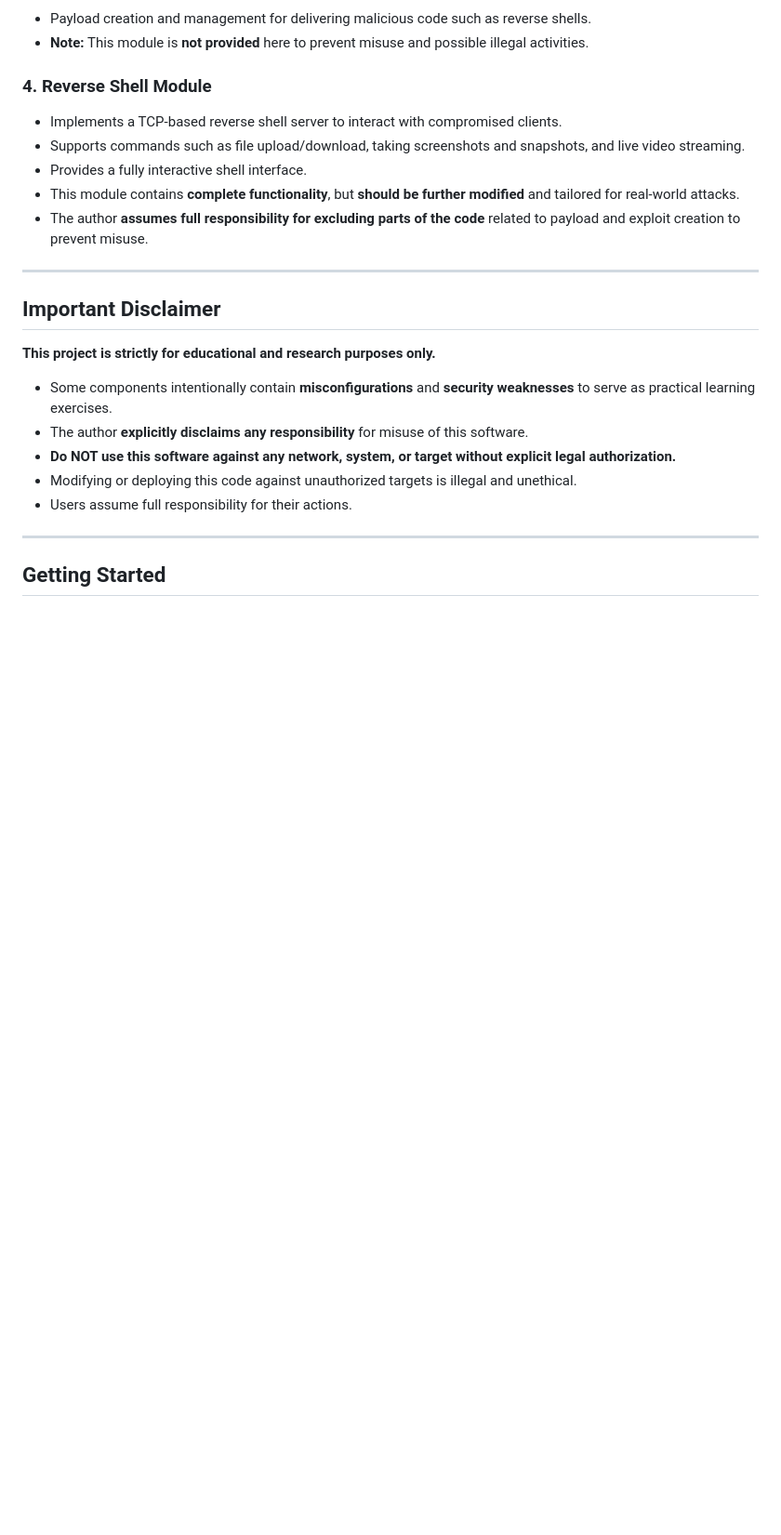
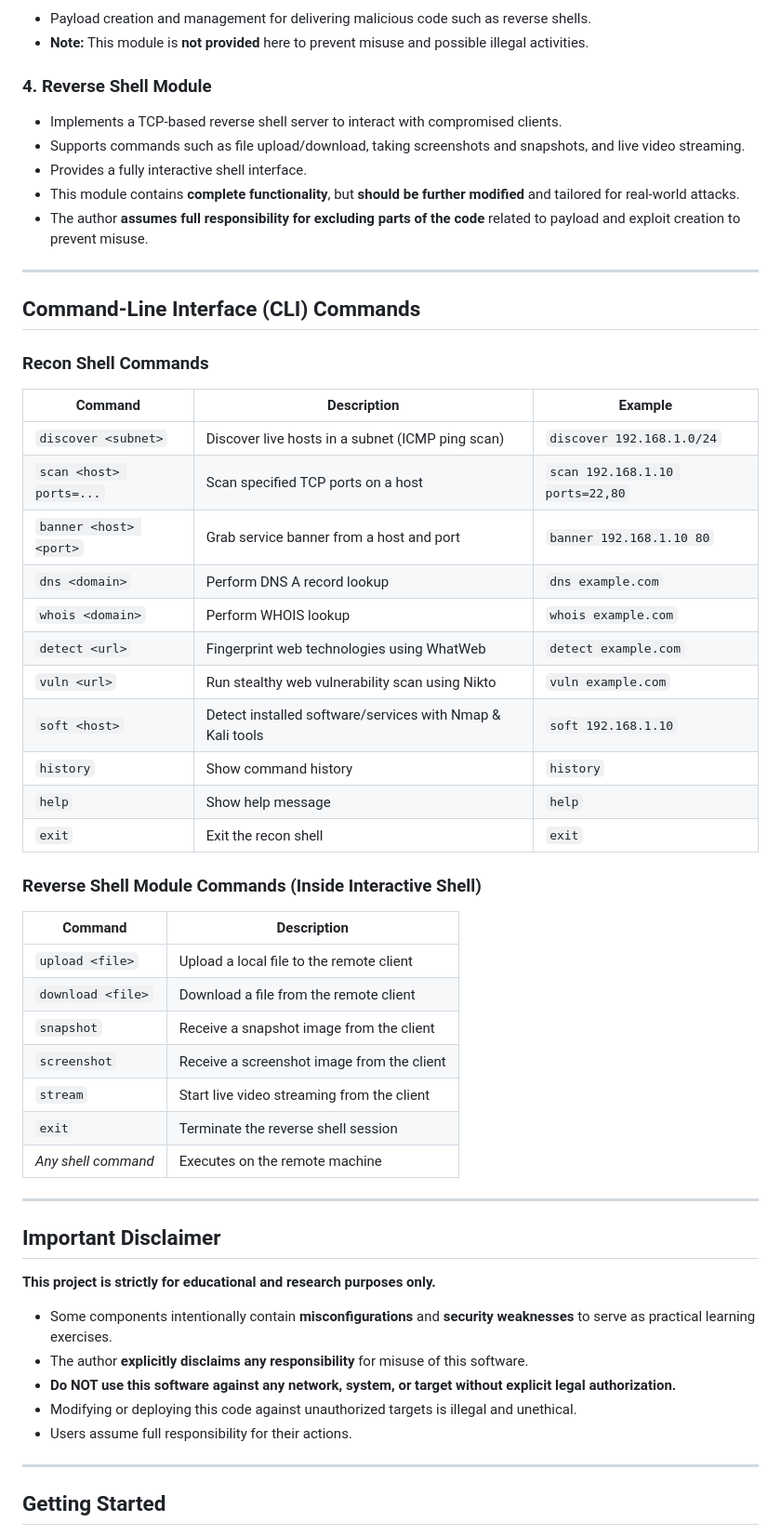
Before and after one commit to danielsafari143/offeensive-security-suite, a Markdown page: README.md, the part around the change. Shown: that part at 93% size. GitHub-like rendering; blank space fills up the shorter version.

```diff
--- a/README.md
+++ b/README.md
@@ -32,6 +32,38 @@ This project is an **Educational Offensive Security Suite** designed to provide
 - Provides a fully interactive shell interface.
 - This module contains **complete functionality**, but **should be further modified** and tailored for real-world attacks.
 - The author **assumes full responsibility for excluding parts of the code** related to payload and exploit creation to prevent misuse.
+
+---
+
+## Command-Line Interface (CLI) Commands
+
+### Recon Shell Commands
+
+| Command                 | Description                                                     | Example                            |
+|-------------------------|-----------------------------------------------------------------|----------------------------------|
+| `discover <subnet>`     | Discover live hosts in a subnet (ICMP ping scan)                | `discover 192.168.1.0/24`        |
+| `scan <host> ports=...` | Scan specified TCP ports on a host                              | `scan 192.168.1.10 ports=22,80`  |
+| `banner <host> <port>`  | Grab service banner from a host and port                        | `banner 192.168.1.10 80`          |
+| `dns <domain>`          | Perform DNS A record lookup                                     | `dns example.com`                 |
+| `whois <domain>`        | Perform WHOIS lookup                                           | `whois example.com`               |
+| `detect <url>`          | Fingerprint web technologies using WhatWeb                    | `detect example.com`              |
+| `vuln <url>`            | Run stealthy web vulnerability scan using Nikto               | `vuln example.com`                |
+| `soft <host>`           | Detect installed software/services with Nmap & Kali tools      | `soft 192.168.1.10`               |
+| `history`               | Show command history                                           | `history`                        |
+| `help`                  | Show help message                                             | `help`                          |
+| `exit`                  | Exit the recon shell                                          | `exit`                          |
+
+### Reverse Shell Module Commands (Inside Interactive Shell)
+
+| Command           | Description                                      |
+|-------------------|------------------------------------------------|
+| `upload <file>`   | Upload a local file to the remote client         |
+| `download <file>` | Download a file from the remote client            |
+| `snapshot`       | Receive a snapshot image from the client          |
+| `screenshot`     | Receive a screenshot image from the client        |
+| `stream`         | Start live video streaming from the client        |
+| `exit`           | Terminate the reverse shell session                |
+| *Any shell command* | Executes on the remote machine                     |
 
 ---
 
```
